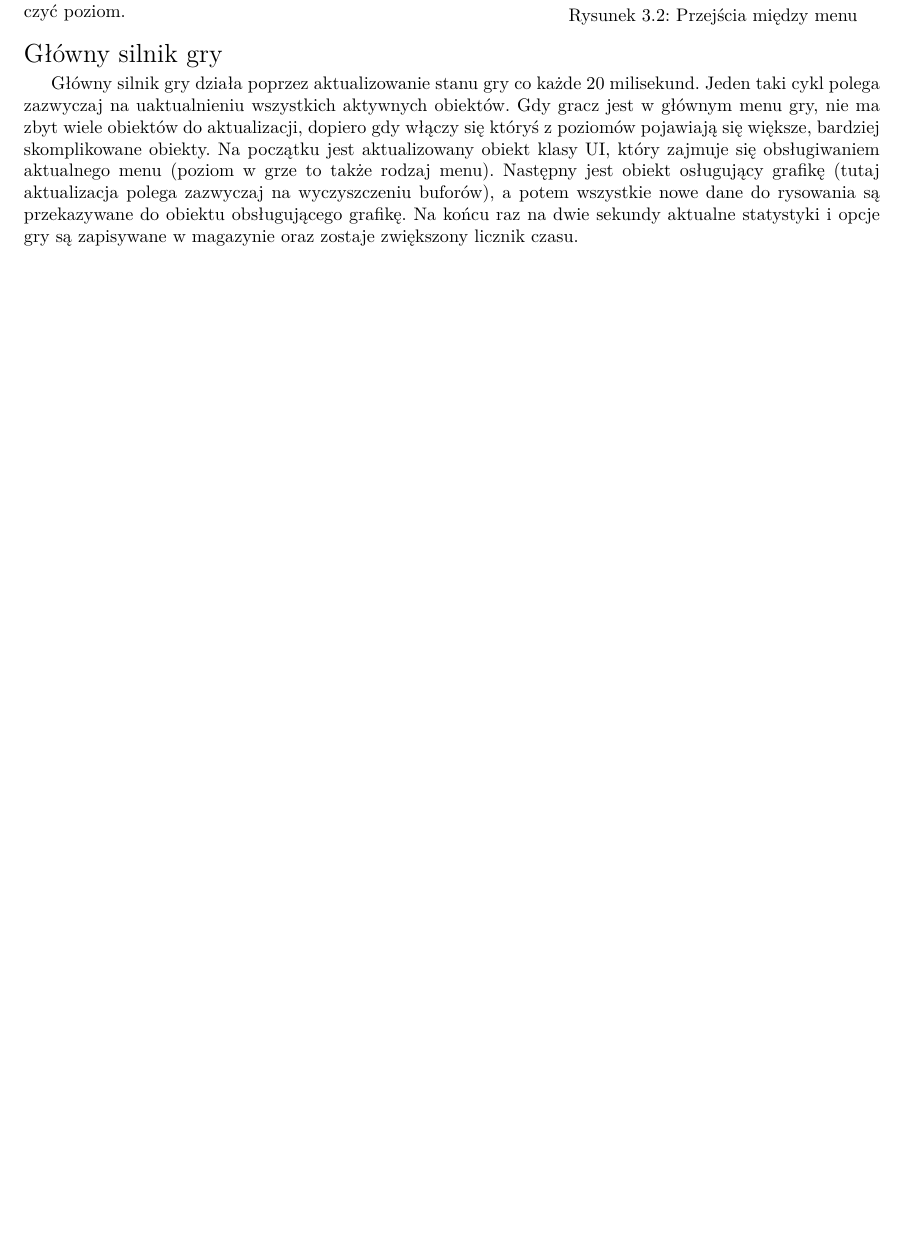
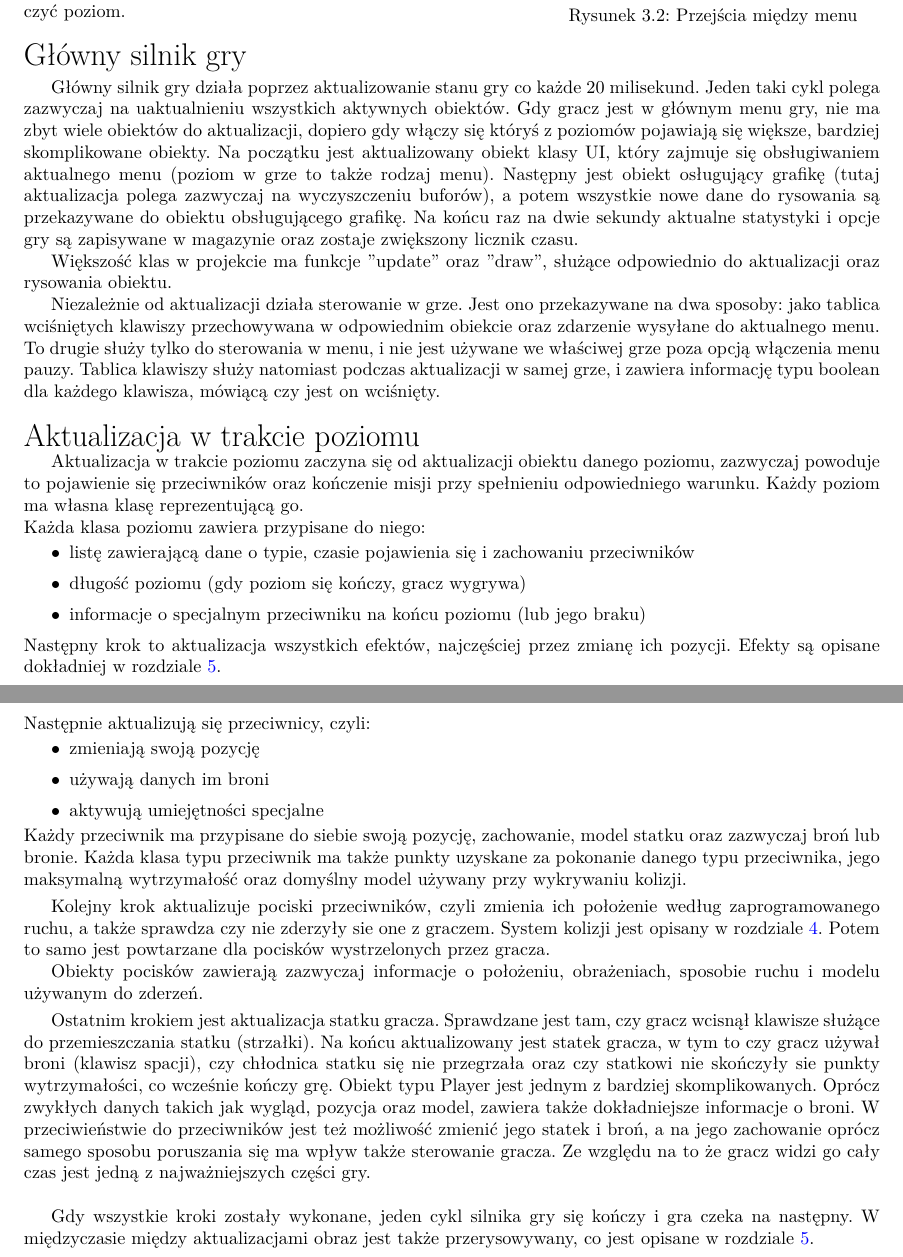
Before and after one commit to Lordszynencja/thesis, a LaTeX thesis (praca dyplomowa/praca.tex, which reads praca dyplomowa/rozdzialy/logika_gry.tex): part of page 10 of 34 before the commit and two parts of pages 10 and 11 of 36 after it, the two joined at a grey line, cut so that both start at the same text, the shorter picture padded with empty space. The pictures show the PDF file praca dyplomowa/praca.pdf that the author committed with the source.

Commit message:
logic written

```diff
--- a/praca dyplomowa/rozdzialy/logika_gry.tex
+++ b/praca dyplomowa/rozdzialy/logika_gry.tex
@@ -39,15 +39,40 @@ Pierwsze co gracz widzi po włączeniu gry, to ekran głównego menu, zawierają
 
 Główny silnik gry działa poprzez aktualizowanie stanu gry co każde 20 milisekund. Jeden taki cykl polega zazwyczaj na uaktualnieniu wszystkich aktywnych obiektów. Gdy gracz jest w głównym menu gry, nie ma zbyt wiele obiektów do aktualizacji, dopiero gdy włączy się który\'s z poziomów pojawiają się większe, bardziej skomplikowane obiekty. Na początku jest aktualizowany obiekt klasy UI, który zajmuje się obsługiwaniem aktualnego menu (poziom w grze to także rodzaj menu). Następny jest obiekt osługujący grafikę (tutaj aktualizacja polega zazwyczaj na wyczyszczeniu buforów), a potem wszystkie nowe dane do rysowania są przekazywane do obiektu obsługującego grafikę. Na końcu raz na dwie sekundy aktualne statystyki i opcje gry są zapisywane w magazynie oraz zostaje zwiększony licznik czasu.
 
-Niezależnie od aktualizacji działa sterowanie w grze. Jest ono przekazywane na dwa sposoby: jako tablica wci\'sniętych klawiszy przechowywana w odpowiednim obiekcie oraz zdarzenie wysyłane do aktualnego menu. To drugie służy tylko do sterowania w menu, i nie jest używane we wła\'sciwej grze poza opcją włączenia menu pauzy. Tablica klawiszy służy natomiast podczas aktualizacji w samej grze, i zawiera informację typu boolean dla każdego klawisza, mówiącą czy jest on wci\'snięty.
+Większo\'sć klas w projekcie ma funkcje ''update'' oraz ''draw'', służące odpowiednio do aktualizacji oraz rysowania obiektu.
+
+Niezależnie od aktualizacji działa sterowanie w grze. Jest ono przekazywane na dwa sposoby: jako tablica wci\'sniętych klawiszy przechowywana w odpowiednim obiekcie oraz zdarzenie wysyłane do aktualnego menu. To drugie służy tylko do sterowania w menu, i nie jest używane we wła\'sciwej grze poza opcją włączenia menu pauzy. Tablica klawiszy służy natomiast podczas aktualizacji w samej grze, i zawiera informację typu boolean dla każdego klawisza, mówiącą czy jest on wci\'snięty.\bigskip
 
 \noindent{\LARGE Aktualizacja w trakcie poziomu}
 
-Aktualizacja w trakcie poziomu zaczyna się od aktualizacji obiektu danego poziomu, zazwyczaj powoduje to pojawienie się przeciwników oraz kończenie misji przy spełnieniu odpowiedniego warunku. Następny krok to aktualizacja wszystkich efektów, najczę\'sciej przez zmianę ich pozycji.
-Następnie aktualizują się przeciwnicy, czyli:\begin{itemize}
+Aktualizacja w trakcie poziomu zaczyna się od aktualizacji obiektu danego poziomu, zazwyczaj powoduje to pojawienie się przeciwników oraz kończenie misji przy spełnieniu odpowiedniego warunku. Każdy poziom ma własna klasę reprezentującą go.\\
+Każda klasa poziomu zawiera przypisane do niego: \begin{itemize}[topsep=0.2em, itemsep=0.5em, partopsep=0em, parsep=0em]
+	\item listę zawierającą dane o typie, czasie pojawienia się i zachowaniu przeciwników
+	\item długo\'sć poziomu (gdy poziom się kończy, gracz wygrywa)
+	\item informacje o specjalnym przeciwniku na końcu poziomu (lub jego braku)
+\end{itemize}\smallskip
+
+\noindent Następny krok to aktualizacja wszystkich efektów, najczę\'sciej przez zmianę ich pozycji. Efekty są opisane dokładniej w rozdziale \ref{chapter_graphics}.\newpage
+\noindent Następnie aktualizują się przeciwnicy, czyli:\begin{itemize}[topsep=0.2em, itemsep=0.5em, partopsep=0em, parsep=0em]
 	\item zmieniają swoją pozycję
 	\item używają danych im broni
 	\item aktywują umiejętno\'sci specjalne
 \end{itemize}
+Każdy przeciwnik ma przypisane do siebie swoją pozycję, zachowanie, model statku oraz zazwyczaj broń lub bronie. Każda klasa typu przeciwnik ma także punkty uzyskane za pokonanie danego typu przeciwnika, jego maksymalną wytrzymało\'sć  oraz domy\'slny model używany przy wykrywaniu kolizji.\smallskip
+
+Kolejny krok aktualizuje pociski przeciwników, czyli zmienia ich położenie według zaprogramowanego ruchu, a także sprawdza czy nie zderzyły sie one z graczem. System kolizji jest opisany w rozdziale \ref{chapter_collission_detection}. Potem to samo jest powtarzane dla pocisków wystrzelonych przez gracza.
+
+Obiekty pocisków zawierają zazwyczaj informacje o położeniu, obrażeniach, sposobie ruchu i modelu używanym do zderzeń.\smallskip
+
+Ostatnim krokiem jest aktualizacja statku gracza. Sprawdzane jest tam, czy gracz wcisnął klawisze służące do przemieszczania statku (strzałki). Na końcu aktualizowany jest statek gracza, w tym to czy gracz używał broni (klawisz spacji), czy chłodnica statku się nie przegrzała oraz czy statkowi nie skończyły sie punkty wytrzymało\'sci, co wcze\'snie kończy grę.
+Obiekt typu Player jest jednym z bardziej skomplikowanych. Oprócz zwykłych danych takich jak wygląd, pozycja oraz model, zawiera także dokładniejsze informacje o broni. W przeciwieństwie do przeciwników jest też możliwo\'sć zmienić jego statek i broń, a na jego zachowanie oprócz samego sposobu poruszania się ma wpływ także sterowanie gracza. Ze względu na to że gracz widzi go cały czas jest jedną z najważniejszych czę\'sci gry.\bigskip
+
+Gdy wszystkie kroki zostały wykonane, jeden cykl silnika gry się kończy i gra czeka na następny. W międzyczasie między aktualizacjami obraz jest także przerysowywany, co jest opisane w rozdziale \ref{chapter_graphics}.\newpage
+
+\begin{wrapfigure}{r}{\textwidth}
+	\centering
+	\noindent\includegraphics[width=\textwidth]{UI_uml}
+	\caption{przykład obiektu UI, pokazujący strukturę obiektów}
+\end{wrapfigure}
 
 \cleardoublepage
```
Also changed, not shown: praca dyplomowa/images/UI_uml.png (added), praca dyplomowa/praca.pdf, 5 other files.
